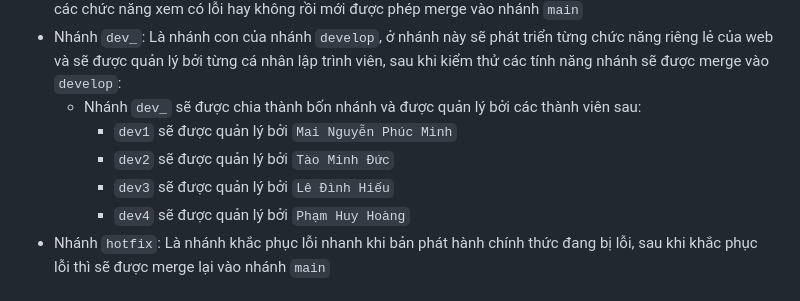
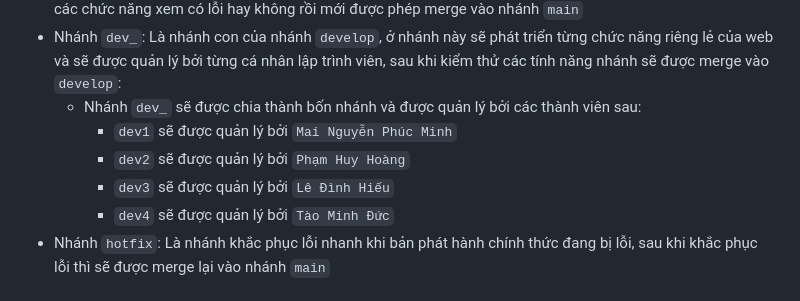
Before and after one commit to Duck4705/DEV_WEB, a Markdown page: README.md, the part around the change. Rendered like a GitHub page.

Commit message:
Cập nhật file README.md lần 8 12/03/2025
Signed-off-by: Duck4705 <165345244+Duck4705@users.noreply.github.com>

```diff
--- a/README.md
+++ b/README.md
@@ -51,9 +51,9 @@ Sau đâu là chi tiết mục đích của các nhánh:
 - Nhánh `dev_`: Là nhánh con của nhánh `develop`, ở nhánh này sẽ phát triển từng chức năng riêng lẻ của web và sẽ được quản lý bởi từng cá nhân lập trình viên, sau khi kiểm thử các tính năng nhánh sẽ được merge vào `develop`:
   - Nhánh `dev_` sẽ được chia thành bốn nhánh và được quản lý bởi các thành viên sau:
     - `dev1` sẽ được quản lý bởi `Mai Nguyễn Phúc Minh`
-    - `dev2` sẽ được quản lý bởi `Tào Minh Đức`
+    - `dev2` sẽ được quản lý bởi `Phạm Huy Hoàng`
     - `dev3` sẽ được quản lý bởi `Lê Đình Hiếu`
-    - `dev4` sẽ được quản lý bởi `Phạm Huy Hoàng`
+    - `dev4` sẽ được quản lý bởi `Tào Minh Đức`
 - Nhánh `hotfix`: Là nhánh khắc phục lỗi nhanh khi bản phát hành chính thức đang bị lỗi, sau khi khắc phục lỗi thì sẽ được merge lại vào nhánh `main`
 
 ## Nội dung đồ án
```
